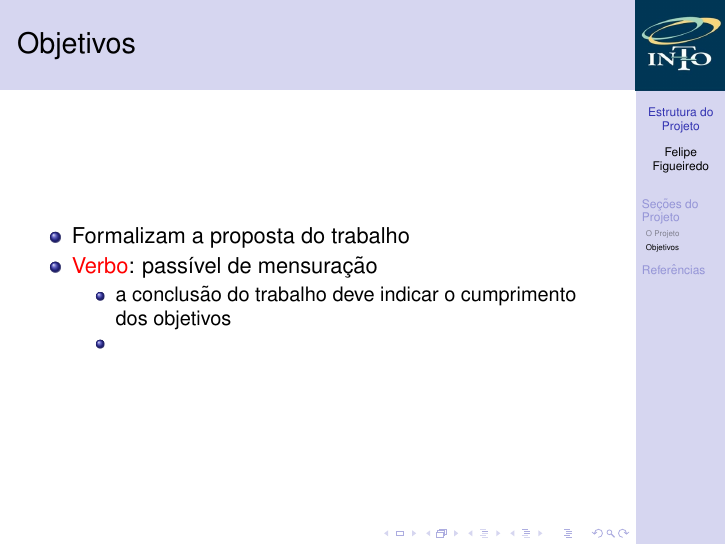
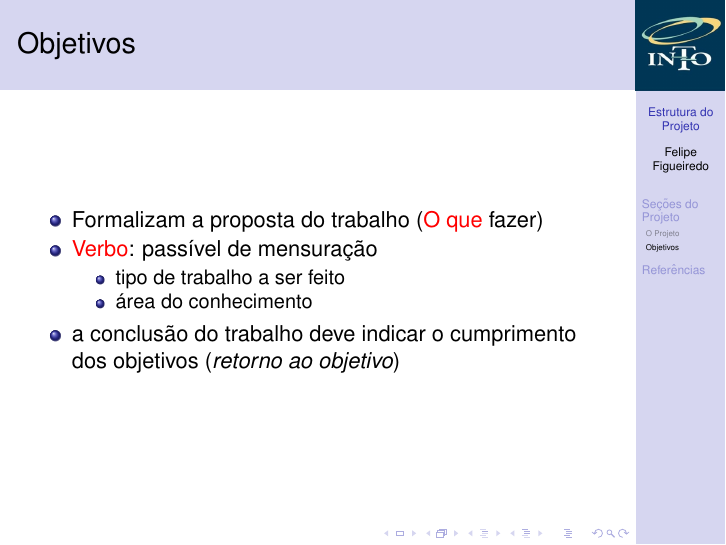
Before and after one commit to philsf/Metodologia_Cientifica, LaTeX slides (Aulas/MC - Aula ProjetoI.tex): page 30 of 41 before the commit and page 31 of 42 after it. Compiled offline with pdfLaTeX.

Commit message:
* Aulas/MC - Aula ProjetoI.tex: Objetivos

```diff
--- a/Aulas/MC - Aula ProjetoI.tex
+++ b/Aulas/MC - Aula ProjetoI.tex
@@ -200,14 +200,14 @@ Em que ordem essas seções devem ser escritas?
 
 \begin{frame}{Objetivos}
   \begin{itemize}
-  \item Formalizam a proposta do trabalho
+  \item Formalizam a proposta do trabalho (\alert{O que} fazer)
   \item \alert{Verbo}: passível de mensuração
     \begin{itemize}
+    \item tipo de trabalho a ser feito
+    \item área do conhecimento
+    \end{itemize}
     \item a conclusão do trabalho deve indicar o cumprimento dos
-      objetivos
-    \item
-    \end{itemize}
-
+      objetivos ({\em retorno ao objetivo})
   \end{itemize}
 \end{frame}
 
```
